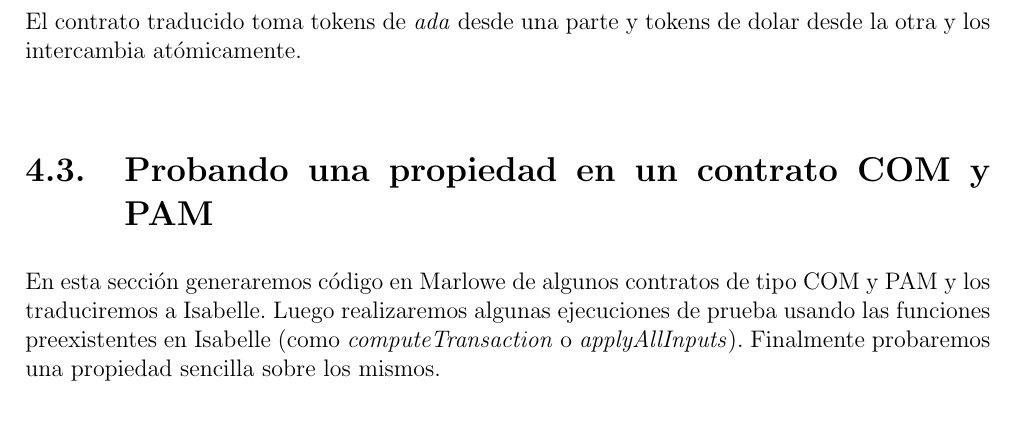
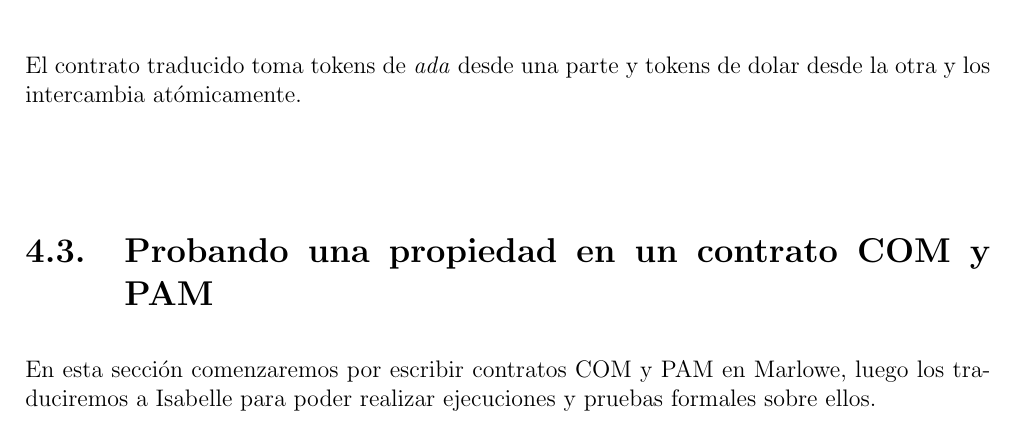
Before and after one commit to julianferres/Tesis, a LaTeX thesis (main.tex): part of page 80 of 112, cut so that both start at the same text. The pictures show the PDF file main.pdf that the author committed with the source.

Commit message:
Corrijo la intro de la sección de COM y PAM.

```diff
--- a/main.tex
+++ b/main.tex
@@ -2328,7 +2328,7 @@ El contrato traducido toma tokens de \textit{ada} desde una parte y tokens de do
 
 \section{Probando una propiedad en un contrato COM y PAM}
 
-En esta sección generaremos código en Marlowe de algunos contratos de tipo COM y PAM y los traduciremos a Isabelle. Luego realizaremos algunas ejecuciones de prueba usando las funciones preexistentes en Isabelle (como \textit{computeTransaction} o \textit{applyAllInputs}). Finalmente probaremos una propiedad sencilla sobre los mismos.
+En esta sección comenzaremos por escribir contratos COM y PAM en Marlowe, luego los traduciremos a Isabelle para poder realizar ejecuciones y pruebas formales sobre ellos.
 
 \subsection{Generación de codigo Marlowe de algunos contratos COM y PAM}
 Para poder obtener los contratos en Marlowe, es necesario modificar levemente el código del generador. En este caso, generamos algunos contratos COM y un contrato PAM a partir de los test cases propuestos por ACTUS~\cite{ACTUS_Tests}.
```
Also changed, not shown: main.pdf.
